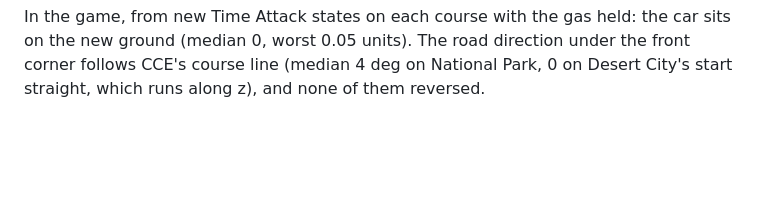
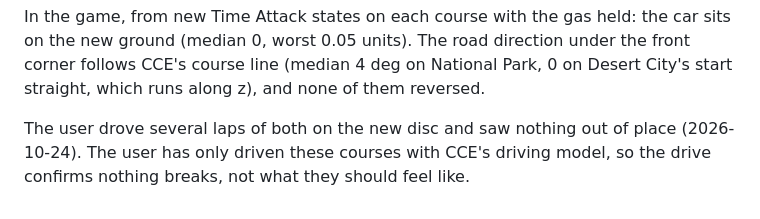
Before and after one commit to AJBats/daytona-cce95, a Markdown page: docs/conformance.md, the part around the change. Drawn GitHub-style; blank space fills up the shorter version.

Commit message:
Ground for CCE's courses: the user's laps found nothing out of place
Co-Authored-By: Claude Opus 5.5 (1M context) <noreply@anthropic.com>

```diff
--- a/docs/conformance.md
+++ b/docs/conformance.md
@@ -1508,3 +1508,8 @@ held: the car sits on the new ground (median 0, worst 0.05 units). The
 road direction under the front corner follows CCE's course line (median
 4 deg on National Park, 0 on Desert City's start straight, which runs
 along z), and none of them reversed.
+
+The user drove several laps of both on the new disc and saw nothing out of
+place (2026-10-24). The user has only driven these courses with CCE's
+driving model, so the drive confirms nothing breaks, not what they should
+feel like.
```
